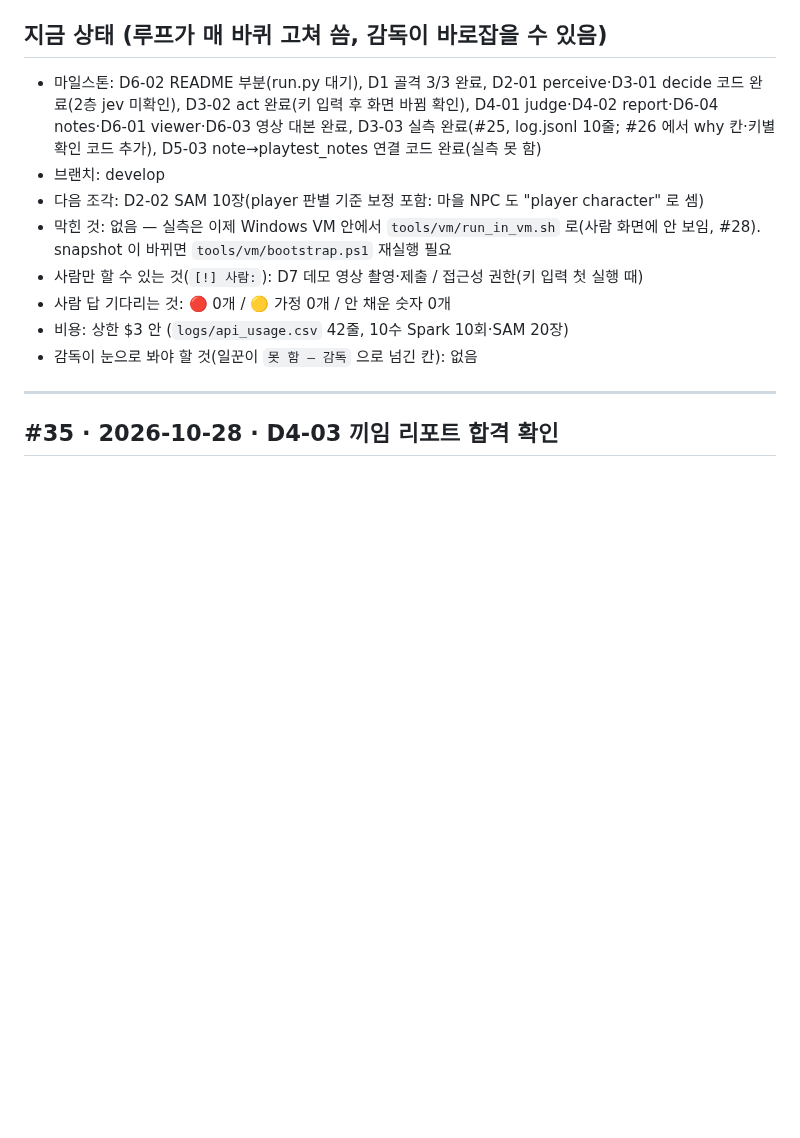
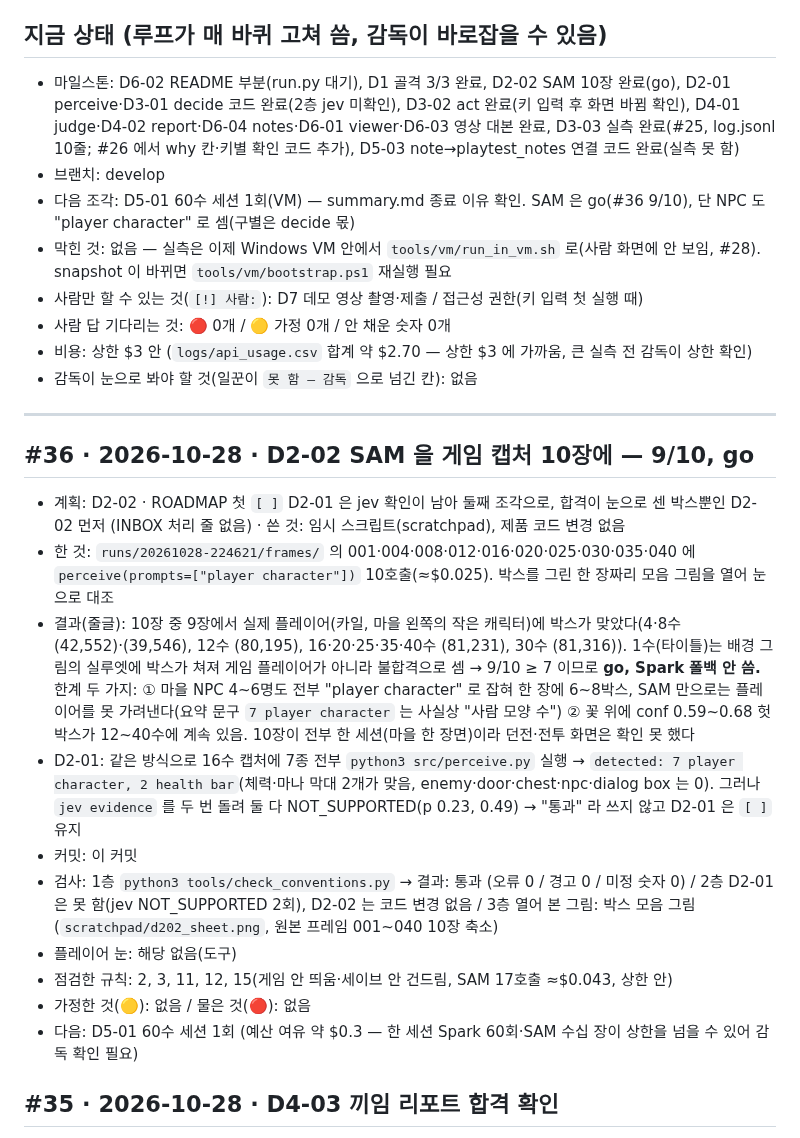
Before and after one commit to soilrist/muse-playtester, a Markdown page: docs/STATUS.md, the part around the change. Drawn GitHub-style; blank space fills up the shorter version.

Commit message:
docs(status): #36 D2-02 SAM 게임 캡처 10장 중 9장 맞음, go 판정
D2-01 7종 출력은 나왔으나 jev NOT_SUPPORTED 라 미확인 유지.

Slice: D2-02
Loop: 36
Co-Authored-By: Claude Sonnet 5.5 <noreply@anthropic.com>

```diff
--- a/docs/STATUS.md
+++ b/docs/STATUS.md
@@ -5,16 +5,28 @@
 > **"지금 상태" 는 일지가 아니라 현황판** — 15줄 이내, 덧붙이지 말고 바뀐 줄만 고쳐 쓴다 (25줄을 넘으면 루프 커밋이 거절된다). 한 일은 아래 바퀴 기록에. 감독이 직접 한 일도 `## #감독 · 날짜 · 요지` 덩어리로 아래에.
 
 ## 지금 상태 (루프가 매 바퀴 고쳐 씀, 감독이 바로잡을 수 있음)
-- 마일스톤: D6-02 README 부분(run.py 대기), D1 골격 3/3 완료, D2-01 perceive·D3-01 decide 코드 완료(2층 jev 미확인), D3-02 act 완료(키 입력 후 화면 바뀜 확인), D4-01 judge·D4-02 report·D6-04 notes·D6-01 viewer·D6-03 영상 대본 완료, D3-03 실측 완료(#25, log.jsonl 10줄; #26 에서 why 칸·키별 확인 코드 추가), D5-03 note→playtest_notes 연결 코드 완료(실측 못 함)
+- 마일스톤: D6-02 README 부분(run.py 대기), D1 골격 3/3 완료, D2-02 SAM 10장 완료(go), D2-01 perceive·D3-01 decide 코드 완료(2층 jev 미확인), D3-02 act 완료(키 입력 후 화면 바뀜 확인), D4-01 judge·D4-02 report·D6-04 notes·D6-01 viewer·D6-03 영상 대본 완료, D3-03 실측 완료(#25, log.jsonl 10줄; #26 에서 why 칸·키별 확인 코드 추가), D5-03 note→playtest_notes 연결 코드 완료(실측 못 함)
 - 브랜치: develop
-- 다음 조각: D2-02 SAM 10장(player 판별 기준 보정 포함: 마을 NPC 도 "player character" 로 셈)
+- 다음 조각: D5-01 60수 세션 1회(VM) — summary.md 종료 이유 확인. SAM 은 go(#36 9/10), 단 NPC 도 "player character" 로 셈(구별은 decide 몫)
 - 막힌 것: 없음 — 실측은 이제 Windows VM 안에서 `tools/vm/run_in_vm.sh` 로(사람 화면에 안 보임, #28). snapshot 이 바뀌면 `tools/vm/bootstrap.ps1` 재실행 필요
 - 사람만 할 수 있는 것(`[!] 사람:`): D7 데모 영상 촬영·제출 / 접근성 권한(키 입력 첫 실행 때)
 - 사람 답 기다리는 것: 🔴 0개 / 🟡 가정 0개 / 안 채운 숫자 0개
-- 비용: 상한 $3 안 (`logs/api_usage.csv` 42줄, 10수 Spark 10회·SAM 20장)
+- 비용: 상한 $3 안 (`logs/api_usage.csv` 합계 약 $2.70 — 상한 $3 에 가까움, 큰 실측 전 감독이 상한 확인)
 - 감독이 눈으로 봐야 할 것(일꾼이 `못 함 — 감독` 으로 넘긴 칸): 없음
 
 ---
+
+## #36 · 2026-10-28 · D2-02 SAM 을 게임 캡처 10장에 — 9/10, go
+- 계획: D2-02 · ROADMAP 첫 `[ ]` D2-01 은 jev 확인이 남아 둘째 조각으로, 합격이 눈으로 센 박스뿐인 D2-02 먼저 (INBOX 처리 줄 없음) · 쓴 것: 임시 스크립트(scratchpad), 제품 코드 변경 없음
+- 한 것: `runs/20261028-224621/frames/` 의 001·004·008·012·016·020·025·030·035·040 에 `perceive(prompts=["player character"])` 10호출(≈$0.025). 박스를 그린 한 장짜리 모음 그림을 열어 눈으로 대조
+- 결과(줄글): 10장 중 9장에서 실제 플레이어(카일, 마을 왼쪽의 작은 캐릭터)에 박스가 맞았다(4·8수 (42,552)·(39,546), 12수 (80,195), 16·20·25·35·40수 (81,231), 30수 (81,316)). 1수(타이틀)는 배경 그림의 실루엣에 박스가 쳐져 게임 플레이어가 아니라 불합격으로 셈 → 9/10 ≥ 7 이므로 **go, Spark 폴백 안 씀.** 한계 두 가지: ① 마을 NPC 4~6명도 전부 "player character" 로 잡혀 한 장에 6~8박스, SAM 만으로는 플레이어를 못 가려낸다(요약 문구 `7 player character` 는 사실상 "사람 모양 수") ② 꽃 위에 conf 0.59~0.68 헛박스가 12~40수에 계속 있음. 10장이 전부 한 세션(마을 한 장면)이라 던전·전투 화면은 확인 못 했다
+- D2-01: 같은 방식으로 16수 캡처에 7종 전부 `python3 src/perceive.py` 실행 → `detected: 7 player character, 2 health bar`(체력·마나 막대 2개가 맞음, enemy·door·chest·npc·dialog box 는 0). 그러나 `jev evidence` 를 두 번 돌려 둘 다 NOT_SUPPORTED(p 0.23, 0.49) → "통과" 라 쓰지 않고 D2-01 은 `[ ]` 유지
+- 커밋: 이 커밋
+- 검사: 1층 `python3 tools/check_conventions.py` → 결과: 통과 (오류 0 / 경고 0 / 미정 숫자 0) / 2층 D2-01 은 못 함(jev NOT_SUPPORTED 2회), D2-02 는 코드 변경 없음 / 3층 열어 본 그림: 박스 모음 그림(`scratchpad/d202_sheet.png`, 원본 프레임 001~040 10장 축소)
+- 플레이어 눈: 해당 없음(도구)
+- 점검한 규칙: 2, 3, 11, 12, 15(게임 안 띄움·세이브 안 건드림, SAM 17호출 ≈$0.043, 상한 안)
+- 가정한 것(🟡): 없음 / 물은 것(🔴): 없음
+- 다음: D5-01 60수 세션 1회 (예산 여유 약 $0.3 — 한 세션 Spark 60회·SAM 수십 장이 상한을 넘을 수 있어 감독 확인 필요)
 
 ## #35 · 2026-10-28 · D4-03 끼임 리포트 합격 확인
 - 계획: ROADMAP 첫 `[ ]` 중 코드 없이 확인 가능한 D4-03 (INBOX 처리 줄 없음) · 근거: 합격 조건이 리포트 존재·재현 순서뿐
```
Also changed, not shown: docs/ROADMAP.md (+2 -2 lines).
